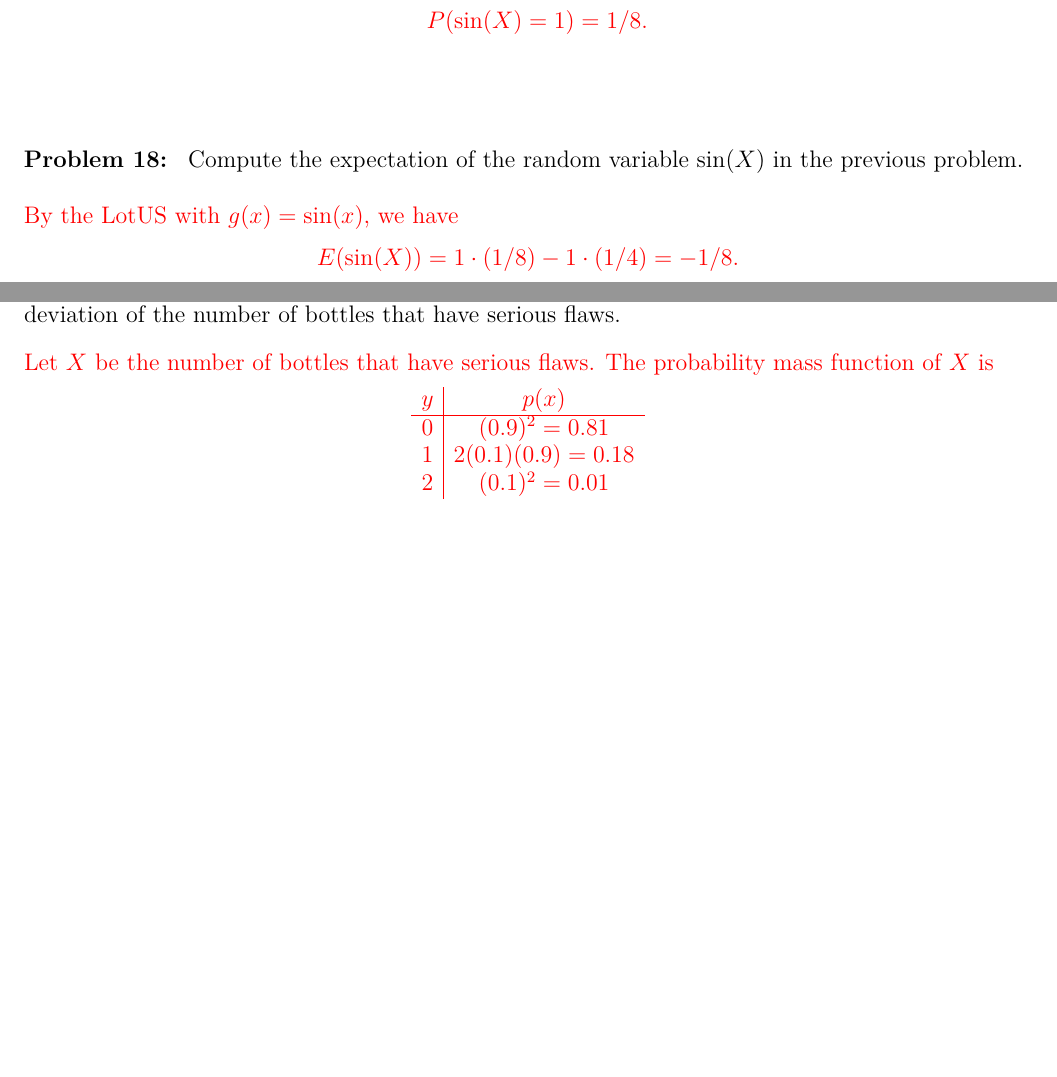
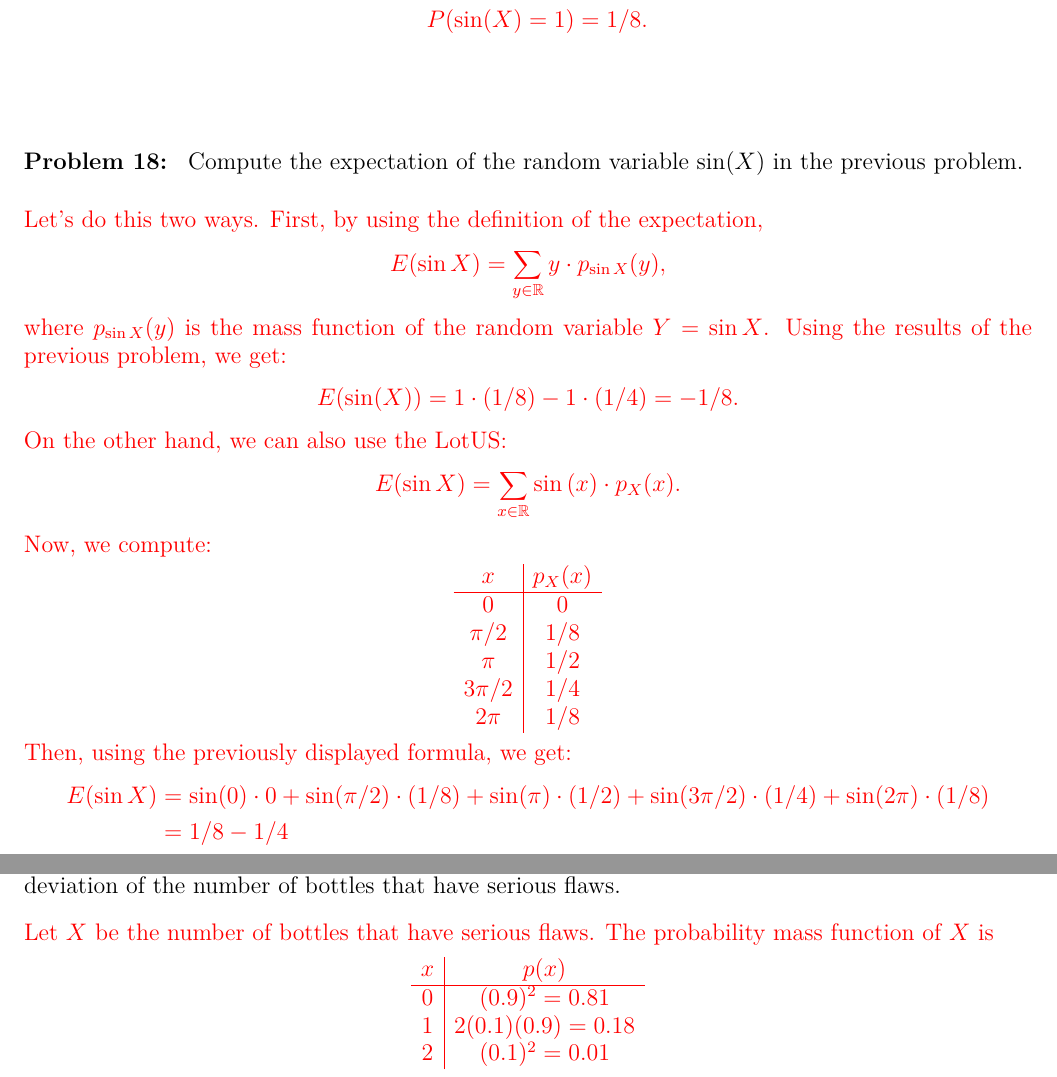
Before and after one commit to jmyers7/stats-book-materials, a LaTeX paper (latex-src/04-random-variables-sol.tex): two parts of pages 8 and 11 of 11, joined at a grey line, cut so that both start at the same text, the shorter picture padded with empty space. Compiled offline with pdfLaTeX.

Commit message:
fixed error in ch. 4 worksheet

```diff
--- a/latex-src/04-random-variables-sol.tex
+++ b/latex-src/04-random-variables-sol.tex
@@ -753,10 +753,34 @@ Compute the probability distribution of $\sin(X)$.
 \prob Compute the expectation of the random variable $\sin(X)$ in the previous problem.
 
 \bigskip
-\textcolor{red}{By the LotUS with $g(x) = \sin(x)$, we have
+\textcolor{red}{Let's do this two ways. First, by using the definition of the expectation,
+	\[
+	E(\sin{X}) = \sum_{y\in \mathbb{R}} y\cdot  p_{\sin{X}}(y),
+	\]
+where $p_{\sin{X}}(y)$ is the mass function of the random variable $Y=\sin{X}$. Using the results of the previous problem, we get:
 	\[
 	E(\sin(X)) = 1 \cdot( 1/8) -1 \cdot (1/4) = -1/8.
-	\]}
+	\]
+On the other hand, we can also use the LotUS:
+	\[E(\sin{X}) = \sum_{x\in \mathbb{R}} \sin{(x)}  \cdot p_X(x).
+	\]
+Now, we compute:
+	\[
+	\begin{array}{c|c}
+	x & p_X(x)  \\ \hline
+	0 & 0  \\
+	\pi/2 & 1/8  \\
+	\pi & 1/2 \\
+	3\pi/2 & 1/4 \\
+	2\pi & 1/8
+	\end{array}
+	\]
+Then, using the previously displayed formula, we get:
+	\begin{align*}
+	E(\sin{X}) &= \sin(0) \cdot 0 + \sin(\pi/2) \cdot (1/8) + \sin(\pi) \cdot (1/2) + \sin(3\pi/2) \cdot (1/4) + \sin(2\pi) \cdot (1/8) \\
+	&= 1/8 - 1/4 \\
+	&= -1/8.
+	\end{align*}}
 
 
 
@@ -1044,7 +1068,7 @@ and
 \textcolor{red}{Let $X$ be the number of bottles that have serious flaws. The probability mass function of $X$ is
 	\[
 	\begin{array}{c|c}
-	y & p(x) \\ \hline
+	x & p(x) \\ \hline
 	0 & (0.9)^2 = 0.81   \\
 	1 & 2(0.1)(0.9) = 0.18   \\
 	2 & (0.1)^2 = 0.01
```
Also changed, not shown: latex-src/04-random-variables.tex (+1 -1 lines), worksheets/04-random-variables-sol.pdf, worksheets/04-random-variables.pdf, latex-src/04-random-variables-sol.tex (2 more changed lines).
